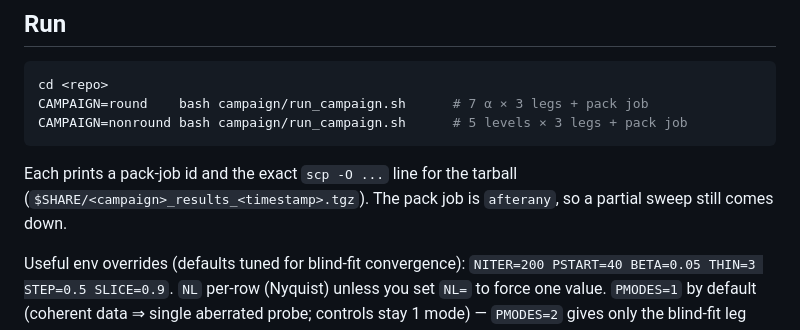
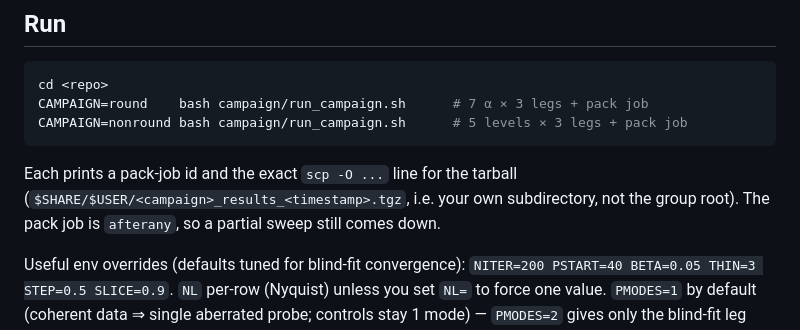
Before and after one commit to tristanmccarthy55/ptyco_pipeline, a Markdown page: campaign/README.md, the part around the change. GitHub-like rendering.

Commit message:
campaign/README: tarballs now pack into $SHARE/$USER
Follows 5af792b, which moved the pack path out of the shared group directory.

Co-Authored-By: Claude Opus 5 <noreply@anthropic.com>

````diff
--- a/campaign/README.md
+++ b/campaign/README.md
@@ -46,7 +46,7 @@ CAMPAIGN=round    bash campaign/run_campaign.sh      # 7 α × 3 legs + pack job
 CAMPAIGN=nonround bash campaign/run_campaign.sh      # 5 levels × 3 legs + pack job
 ```
 Each prints a pack-job id and the exact `scp -O ...` line for the tarball
-(`$SHARE/<campaign>_results_<timestamp>.tgz`). The pack job is `afterany`, so a partial sweep
+(`$SHARE/$USER/<campaign>_results_<timestamp>.tgz`, i.e. your own subdirectory, not the group root). The pack job is `afterany`, so a partial sweep
 still comes down.
 
 Useful env overrides (defaults tuned for blind-fit convergence): `NITER=200 PSTART=40 BETA=0.05
````
